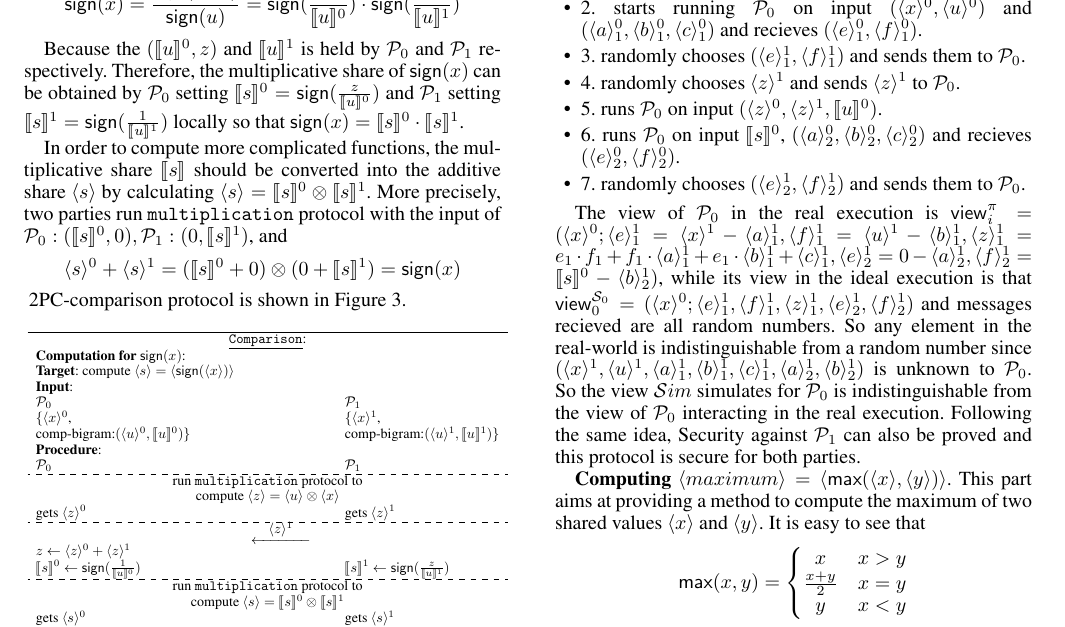
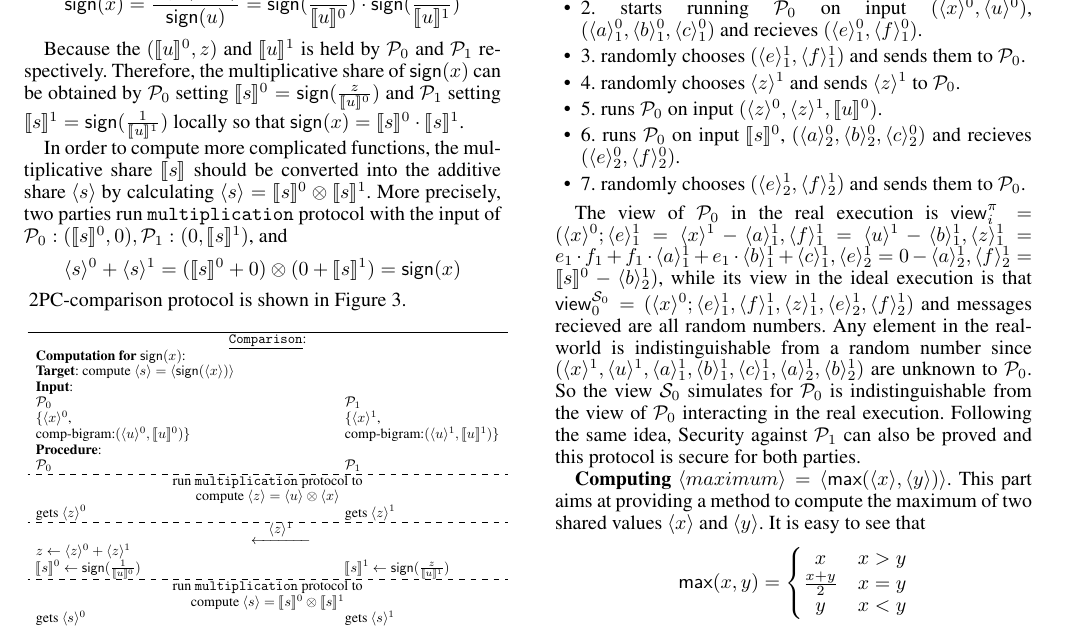
Before and after one commit to gaozheruiye/Fast-Privacy-Preserved-Deep-Learning, a LaTeX paper (2PC-NNP/PrivNNP.tex): part of page 4 of 8, cut so that both start at the same text. Compiled offline with pdfLaTeX.

Commit message:
security proof final

```diff
--- a/2PC-NNP/PrivNNP.tex
+++ b/2PC-NNP/PrivNNP.tex
@@ -749,10 +749,9 @@
         $(\langle a\rangle_{2}^{0},\langle b\rangle_{2}^{0},\langle c\rangle_{2}^{0})$,
         and $(\langle u\rangle ^{0},\llbracket u \rrbracket ^{0})$
         from $\varepsilon $.
-        % $\mathcal{S}im$ sends $\langle x\rangle ^{0}$ to $\mathcal{H}$ and gets the result $s$.
 
-        \item 2. starts running $\mathcal{P}_{0}$ on input $(\langle x\rangle ^{0},\langle u\rangle ^{0})$
-        and $(\langle a\rangle_{1}^{0},\langle b\rangle_{1}^{0},\langle c\rangle_{1}^{0})$
+        \item 2. starts running $\mathcal{P}_{0}$ on input $(\langle x\rangle ^{0},\langle u\rangle ^{0})$,
+        $(\langle a\rangle_{1}^{0},\langle b\rangle_{1}^{0},\langle c\rangle_{1}^{0})$
         and recieves $(\langle e\rangle_{1}^{0},\langle f\rangle_{1}^{0})$.
 
         \item 3. randomly chooses $(\langle e\rangle_{1}^{1},\langle f\rangle_{1}^{1})$ and sends them to $\mathcal{P}_{0}$.
@@ -785,10 +784,12 @@
     \langle e\rangle_{2}^{1},
     \langle f\rangle_{2}^{1})$
     and messages recieved are all random numbers.
-    So any element in the real-world
-    is indistinguishable from a random number since $(\langle x\rangle^{1},\langle u\rangle^{1},\langle a\rangle_{1}^{1},\langle b\rangle_{1}^{1},\langle c\rangle^{1}_{1},
-    \langle a\rangle_{2}^{1},\langle b\rangle_{2}^{1})$ is unknown to $\mathcal{P}_{0}$.
-    So the view $\mathcal{S}im$ simulates for $\mathcal{P}_{0}$ is indistinguishable
+    Any element in the real-world
+    is indistinguishable from a random number since
+    $(\langle x\rangle^{1},\langle u\rangle^{1},
+    \langle a\rangle_{1}^{1},\langle b\rangle_{1}^{1},\langle c\rangle^{1}_{1},
+    \langle a\rangle_{2}^{1},\langle b\rangle_{2}^{1})$ are unknown to $\mathcal{P}_{0}$.
+    So the view $\mathcal{S}_{0}$ simulates for $\mathcal{P}_{0}$ is indistinguishable
     from the view of $\mathcal{P}_{0}$ interacting in the real execution.
     Following the same idea, Security against $\mathcal{P}_{1}$ can also be proved and
     this protocol is secure for both parties.
```
